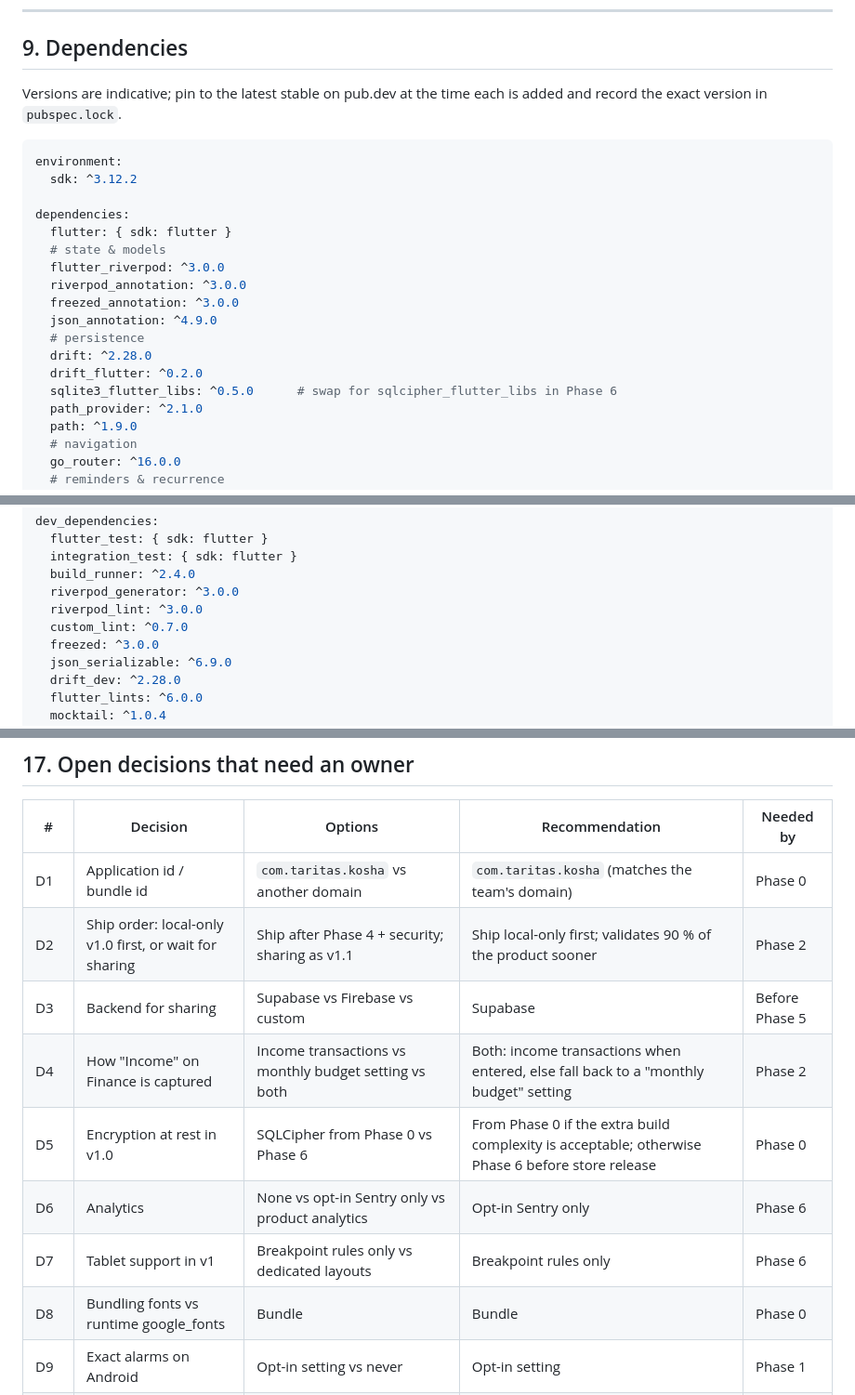
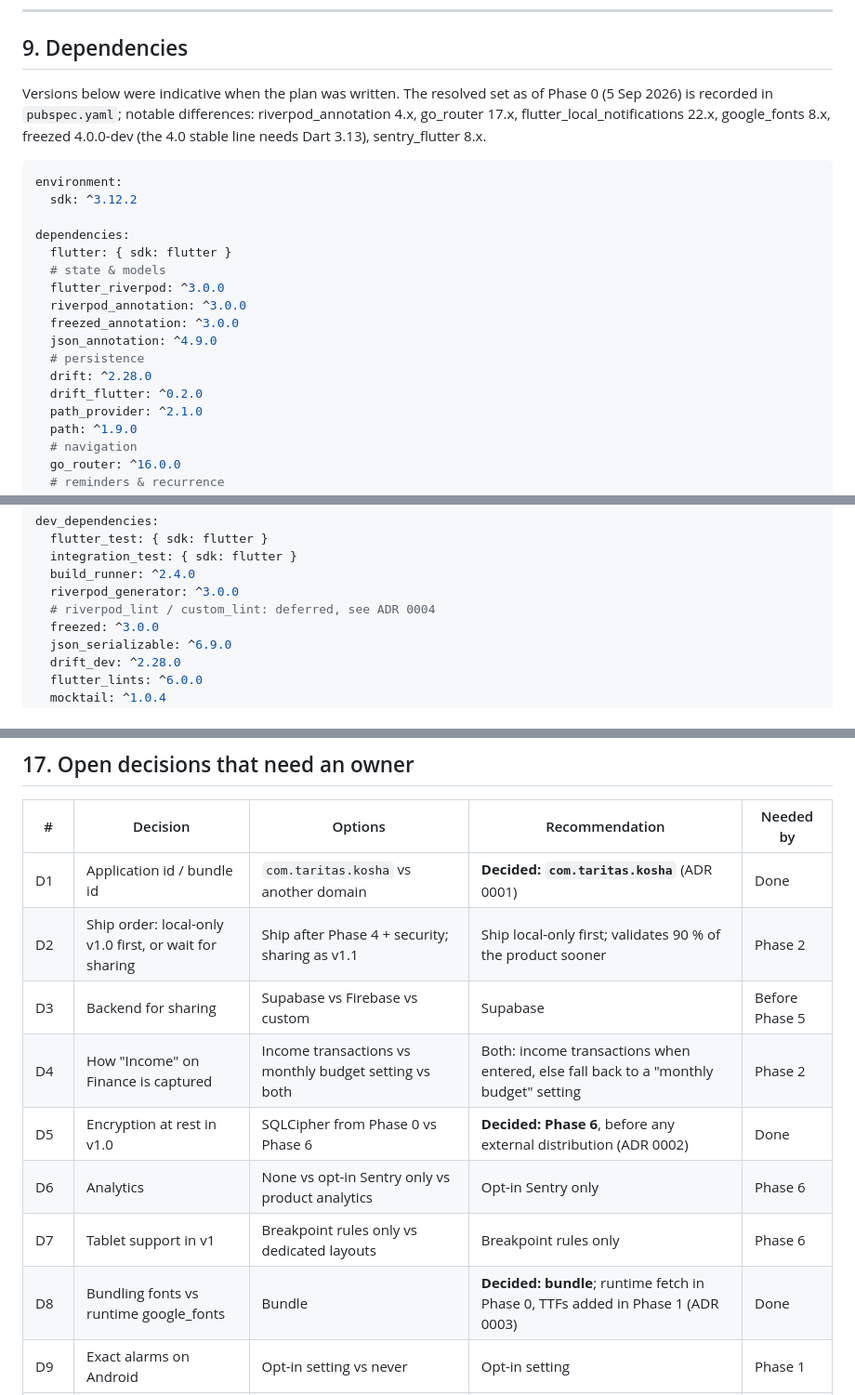
Before and after one commit to Ibadurrehman/Kosha, a Markdown page: project-doc/Kosha-Master-Implementation-Plan.md, 3 parts joined by grey strips. Shown at 93% size. GitHub-like rendering.

Commit message:
Plan: record Phase 0 outcomes and resolved decisions
Co-Authored-By: Claude Fable 5.1 <noreply@anthropic.com>

````diff
--- a/project-doc/Kosha-Master-Implementation-Plan.md
+++ b/project-doc/Kosha-Master-Implementation-Plan.md
@@ -644,7 +644,7 @@ Export = JSON per table (schema version stamped) + attachments in a zip, encrypt
 
 ## 9. Dependencies
 
-Versions are indicative; pin to the latest stable on pub.dev at the time each is added and record the exact version in `pubspec.lock`.
+Versions below were indicative when the plan was written. The resolved set as of Phase 0 (5 Sep 2026) is recorded in `pubspec.yaml`; notable differences: riverpod_annotation 4.x, go_router 17.x, flutter_local_notifications 22.x, google_fonts 8.x, freezed 4.0.0-dev (the 4.0 stable line needs Dart 3.13), sentry_flutter 8.x.
 
 ```yaml
 environment:
@@ -660,7 +660,6 @@ dependencies:
   # persistence
   drift: ^2.28.0
   drift_flutter: ^0.2.0
-  sqlite3_flutter_libs: ^0.5.0      # swap for sqlcipher_flutter_libs in Phase 6
   path_provider: ^2.1.0
   path: ^1.9.0
   # navigation
@@ -705,8 +704,7 @@ dev_dependencies:
   integration_test: { sdk: flutter }
   build_runner: ^2.4.0
   riverpod_generator: ^3.0.0
-  riverpod_lint: ^3.0.0
-  custom_lint: ^0.7.0
+  # riverpod_lint / custom_lint: deferred, see ADR 0004
   freezed: ^3.0.0
   json_serializable: ^6.9.0
   drift_dev: ^2.28.0
@@ -937,14 +935,14 @@ Coverage goal: 80 % on `domain/` and `data/`, no target on `presentation/` beyon
 
 | # | Decision | Options | Recommendation | Needed by |
 |---|---|---|---|---|
-| D1 | Application id / bundle id | `com.taritas.kosha` vs another domain | `com.taritas.kosha` (matches the team's domain) | Phase 0 |
+| D1 | Application id / bundle id | `com.taritas.kosha` vs another domain | **Decided: `com.taritas.kosha`** (ADR 0001) | Done |
 | D2 | Ship order: local-only v1.0 first, or wait for sharing | Ship after Phase 4 + security; sharing as v1.1 | Ship local-only first; validates 90 % of the product sooner | Phase 2 |
 | D3 | Backend for sharing | Supabase vs Firebase vs custom | Supabase | Before Phase 5 |
 | D4 | How "Income" on Finance is captured | Income transactions vs monthly budget setting vs both | Both: income transactions when entered, else fall back to a "monthly budget" setting | Phase 2 |
-| D5 | Encryption at rest in v1.0 | SQLCipher from Phase 0 vs Phase 6 | From Phase 0 if the extra build complexity is acceptable; otherwise Phase 6 before store release | Phase 0 |
+| D5 | Encryption at rest in v1.0 | SQLCipher from Phase 0 vs Phase 6 | **Decided: Phase 6**, before any external distribution (ADR 0002) | Done |
 | D6 | Analytics | None vs opt-in Sentry only vs product analytics | Opt-in Sentry only | Phase 6 |
 | D7 | Tablet support in v1 | Breakpoint rules only vs dedicated layouts | Breakpoint rules only | Phase 6 |
-| D8 | Bundling fonts vs runtime google_fonts | Bundle | Bundle | Phase 0 |
+| D8 | Bundling fonts vs runtime google_fonts | Bundle | **Decided: bundle**; runtime fetch in Phase 0, TTFs added in Phase 1 (ADR 0003) | Done |
 | D9 | Exact alarms on Android | Opt-in setting vs never | Opt-in setting | Phase 1 |
 | D10 | Multiple vehicles / multiple profiles | Model supports; UI single in v1 | Keep model multi, UI single | Phase 3 |
 
````
Also changed, not shown: other parts of project-doc/Kosha-Master-Implementation-Plan.md (+4 -4 lines).
